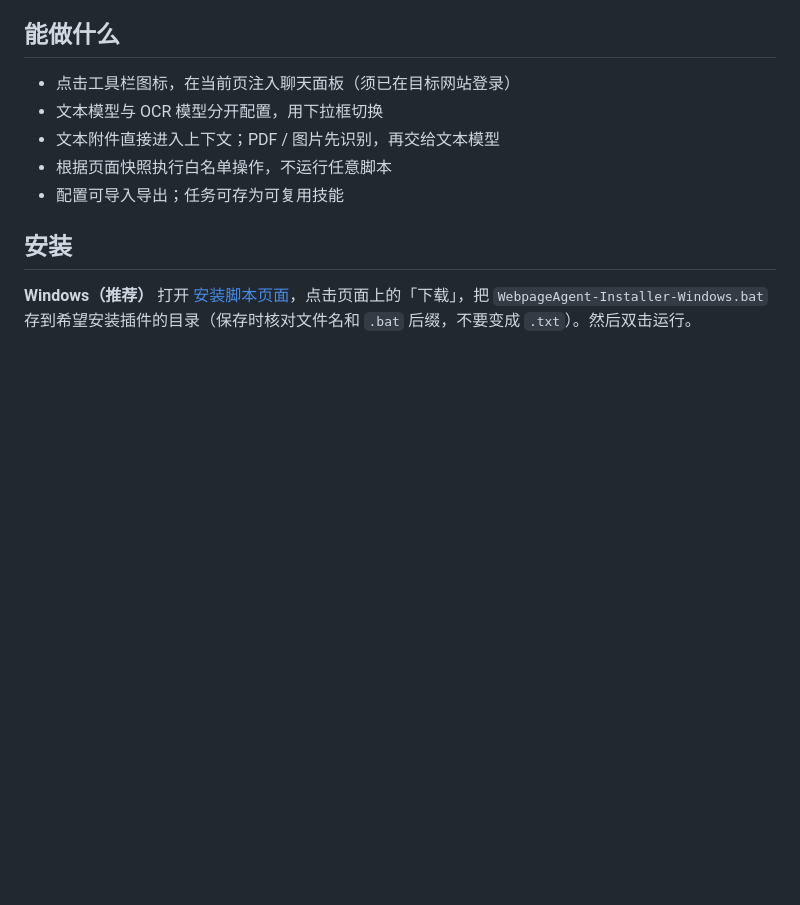
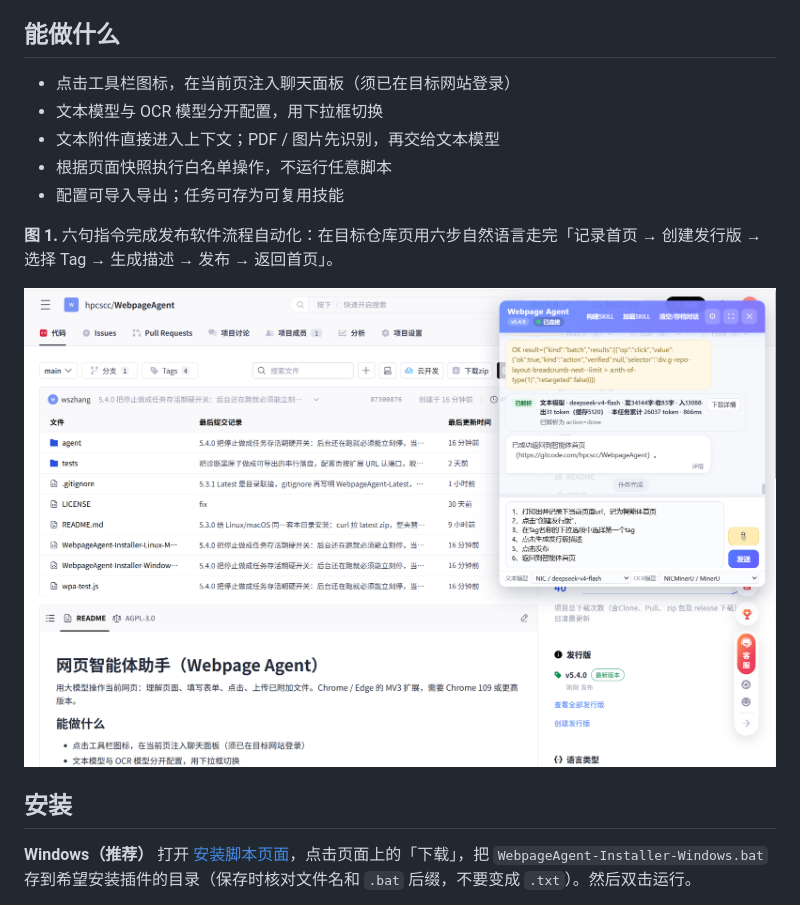
Before and after one commit to Data-Bond/WebpageAgent, a Markdown page: README.md, the part around the change. Drawn GitHub-style; pictures changed too: doc/screenshot1.png (added); blank space fills up the shorter version.

Commit message:
5.4.1 把可输入 combobox（editable-select / allow-create 及同类弹层）收进 selectOption：按 class/宿主泛化打开、收割、点选，列表没有且弹层已打开才回车新建。README 图 1 展示六句指令发版。

```diff
--- a/README.md
+++ b/README.md
@@ -9,6 +9,10 @@
 - 文本附件直接进入上下文；PDF / 图片先识别，再交给文本模型
 - 根据页面快照执行白名单操作，不运行任意脚本
 - 配置可导入导出；任务可存为可复用技能
+
+**图 1.** 六句指令完成发布软件流程自动化：在目标仓库页用六步自然语言走完「记录首页 → 创建发行版 → 选择 Tag → 生成描述 → 发布 → 返回首页」。
+
+<img src="doc/screenshot1.png" alt="图 1 六句指令完成发布软件流程自动化" style="max-width:100%;height:auto;" />
 
 ## 安装
 
```
Also changed, not shown: 6 other files.
